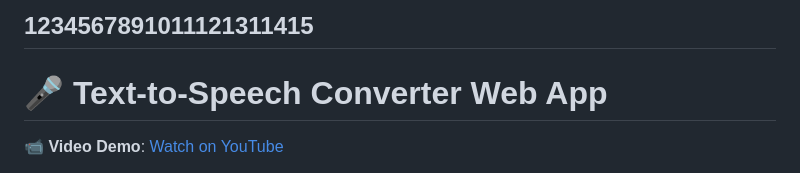
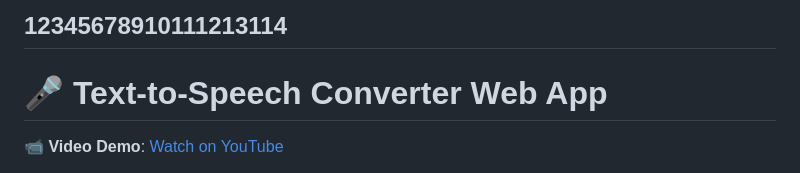
Before and after one commit to Misikerr/Text-To-Speech-Converter, a Markdown page: README.md, the part around the change. Rendered like a GitHub page.

```diff
--- a/README.md
+++ b/README.md
@@ -1,4 +1,4 @@
-1234567891011121311415
+12345678910111213114
 ---
 
 # 🎤 Text-to-Speech Converter Web App
```
